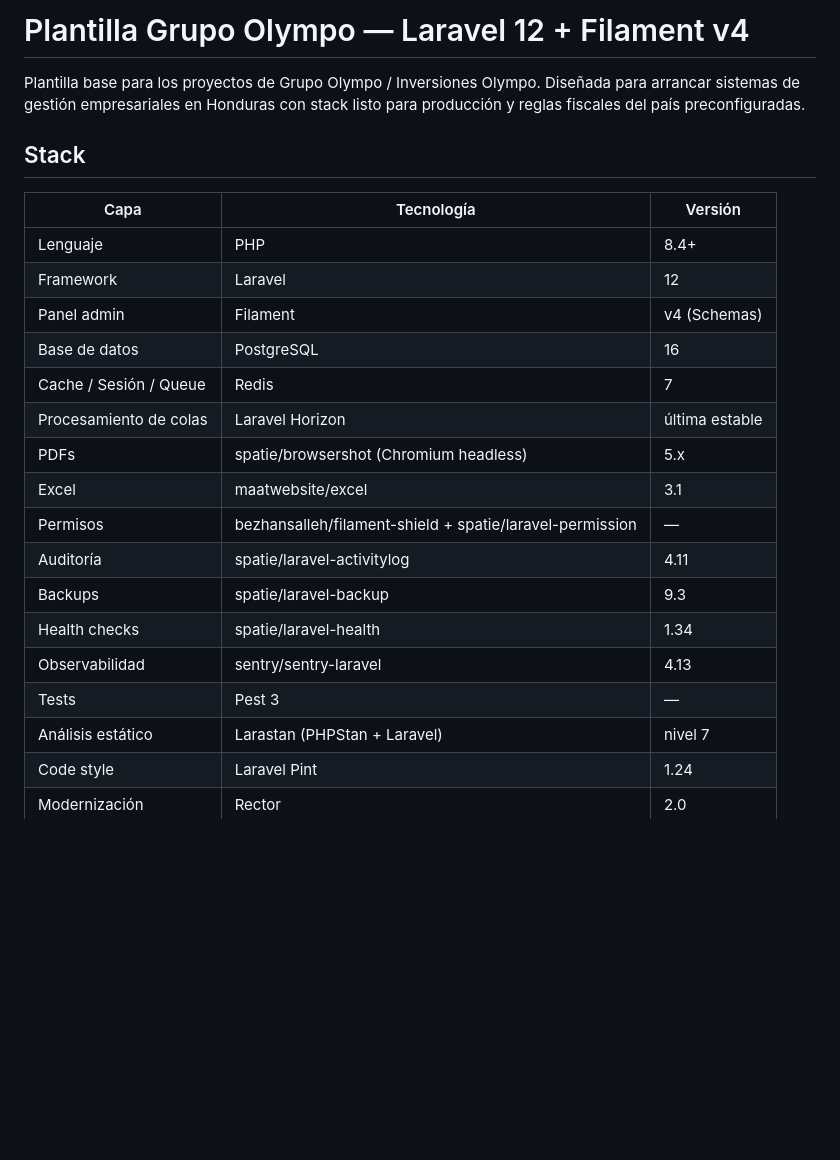
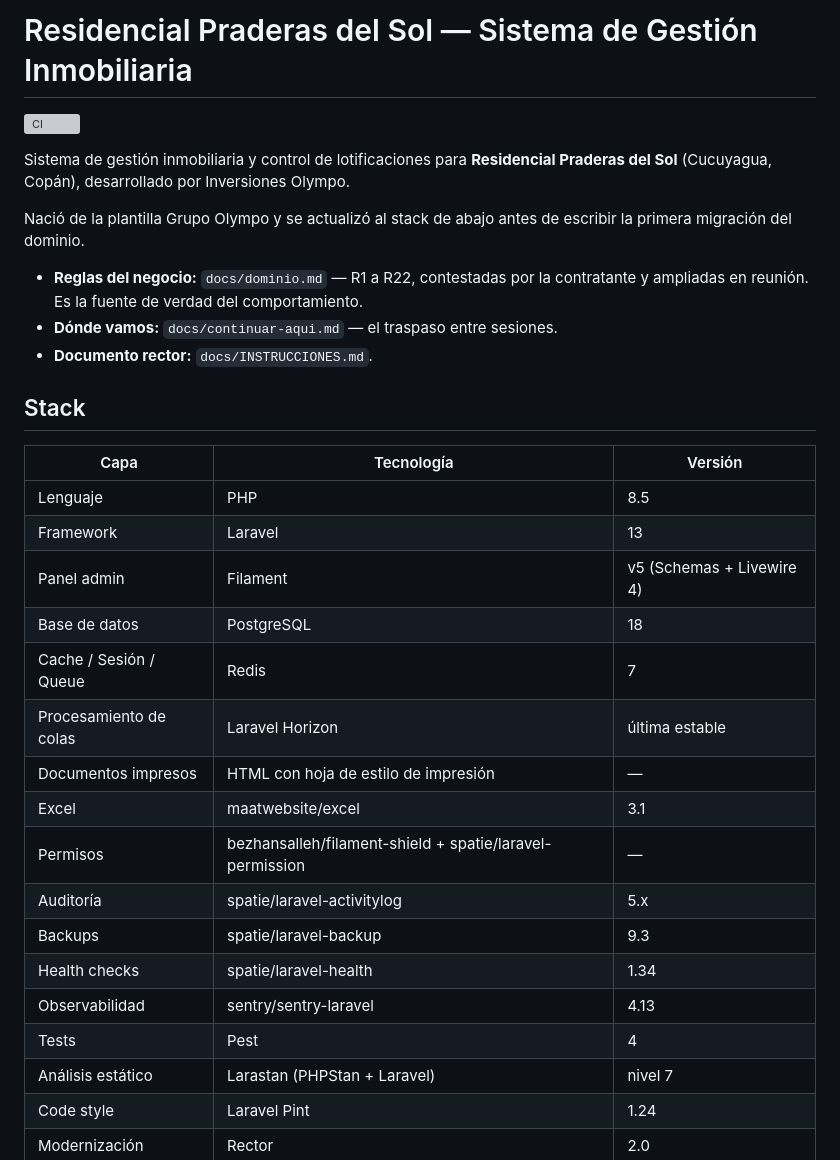
Before and after one commit to hefesto22/Lotificadora-praderas-del-sol, a Markdown page: README.md, the part around the change. Rendered like a GitHub page; blank space fills up the shorter version; grey boxes are pictures that could not be loaded.

Commit message:
docs: el README describe este proyecto, no la plantilla
Decia Laravel 12, Filament v4, PHP 8.4 y PostgreSQL 16 — nada de eso es
cierto desde el upgrade. Tambien decia que los PDFs salen con browsershot, y
se decidio HTML imprimible: browsershot quedo en composer sin usarse.

Suma el badge de CI, que deja el estado del ultimo run visible sin entrar a
Actions.

```diff
--- a/README.md
+++ b/README.md
@@ -1,25 +1,36 @@
-# Plantilla Grupo Olympo — Laravel 12 + Filament v4
+# Residencial Praderas del Sol — Sistema de Gestión Inmobiliaria
 
-Plantilla base para los proyectos de Grupo Olympo / Inversiones Olympo. Diseñada para arrancar sistemas de gestión empresariales en Honduras con stack listo para producción y reglas fiscales del país preconfiguradas.
+[![CI](https://github.com/hefesto22/LOT-PRADERAS-DEL-SOL/actions/workflows/ci.yml/badge.svg?branch=main)](https://github.com/hefesto22/LOT-PRADERAS-DEL-SOL/actions/workflows/ci.yml)
+
+Sistema de gestión inmobiliaria y control de lotificaciones para **Residencial
+Praderas del Sol** (Cucuyagua, Copán), desarrollado por Inversiones Olympo.
+
+Nació de la plantilla Grupo Olympo y se actualizó al stack de abajo antes de
+escribir la primera migración del dominio.
+
+- **Reglas del negocio:** `docs/dominio.md` — R1 a R22, contestadas por la
+  contratante y ampliadas en reunión. Es la fuente de verdad del comportamiento.
+- **Dónde vamos:** `docs/continuar-aqui.md` — el traspaso entre sesiones.
+- **Documento rector:** `docs/INSTRUCCIONES.md`.
 
 ## Stack
 
 | Capa | Tecnología | Versión |
 |---|---|---|
-| Lenguaje | PHP | 8.4+ |
-| Framework | Laravel | 12 |
-| Panel admin | Filament | v4 (Schemas) |
-| Base de datos | PostgreSQL | 16 |
+| Lenguaje | PHP | 8.5 |
+| Framework | Laravel | 13 |
+| Panel admin | Filament | v5 (Schemas + Livewire 4) |
+| Base de datos | PostgreSQL | 18 |
 | Cache / Sesión / Queue | Redis | 7 |
 | Procesamiento de colas | Laravel Horizon | última estable |
-| PDFs | spatie/browsershot (Chromium headless) | 5.x |
+| Documentos impresos | HTML con hoja de estilo de impresión | — |
 | Excel | maatwebsite/excel | 3.1 |
 | Permisos | bezhansalleh/filament-shield + spatie/laravel-permission | — |
-| Auditoría | spatie/laravel-activitylog | 4.11 |
+| Auditoría | spatie/laravel-activitylog | 5.x |
 | Backups | spatie/laravel-backup | 9.3 |
 | Health checks | spatie/laravel-health | 1.34 |
 | Observabilidad | sentry/sentry-laravel | 4.13 |
-| Tests | Pest 3 | — |
+| Tests | Pest | 4 |
 | Análisis estático | Larastan (PHPStan + Laravel) | nivel 7 |
 | Code style | Laravel Pint | 1.24 |
 | Modernización | Rector | 2.0 |
```
